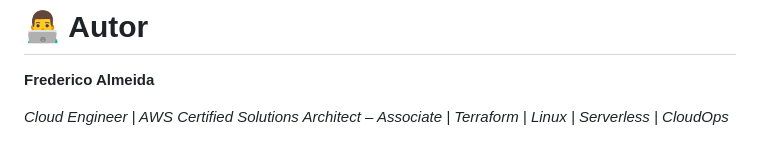
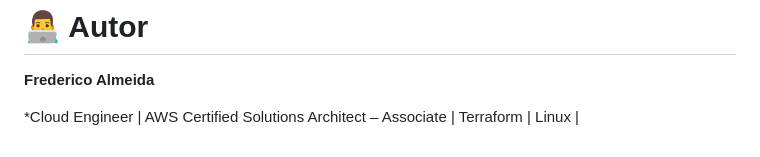
Before and after one commit to 87fred/tf-aws-cloudops-app, a Markdown page: README.md, the part around the change. GitHub-like rendering.

```diff
--- a/README.md
+++ b/README.md
@@ -303,4 +303,4 @@ Próximas evoluções previstas:
 
 **Frederico Almeida**
 
-*Cloud Engineer | AWS Certified Solutions Architect – Associate | Terraform | Linux | Serverless | CloudOps*
+*Cloud Engineer | AWS Certified Solutions Architect – Associate | Terraform | Linux |
```
Also changed, not shown: backend/README.md (+2 -0 lines).
